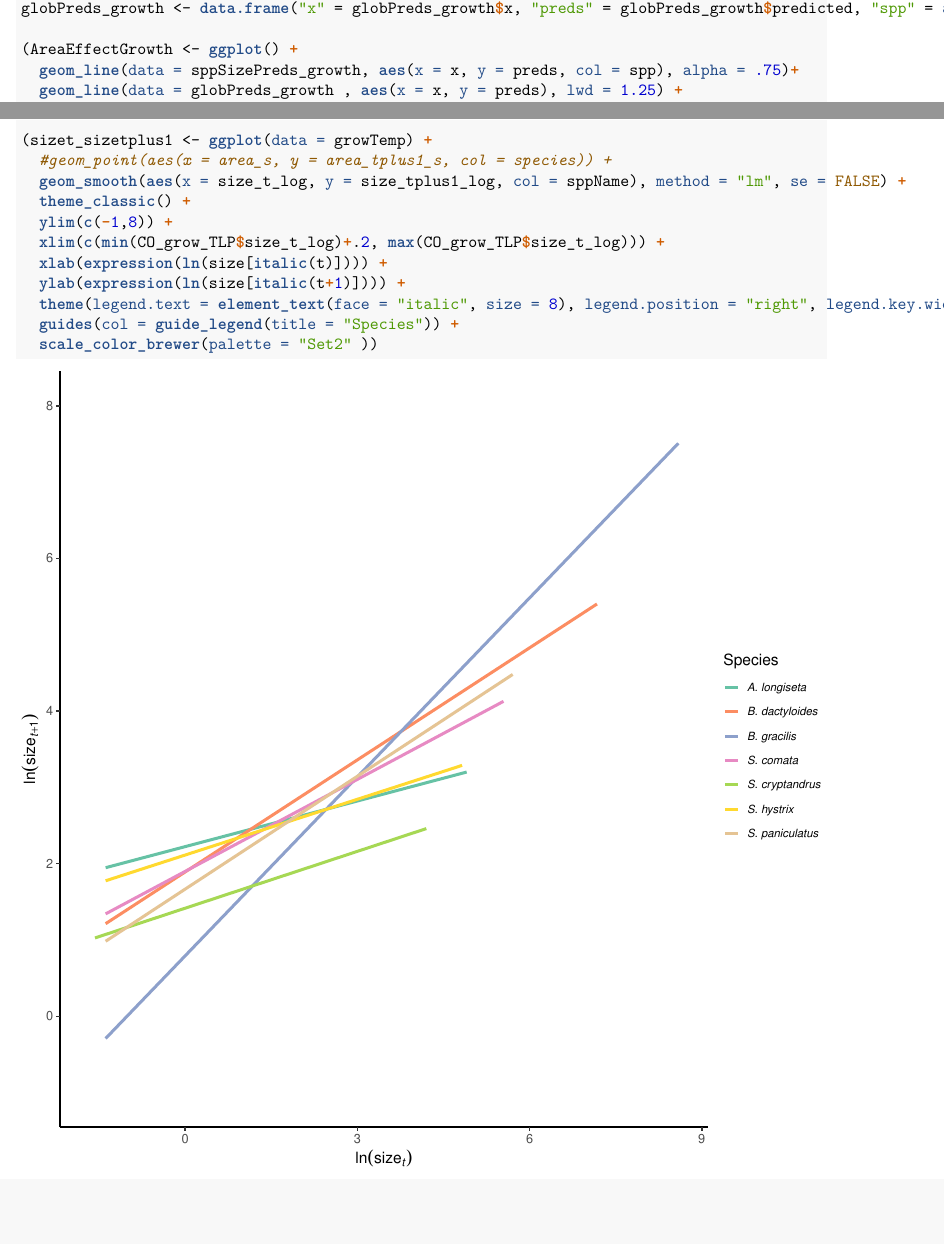
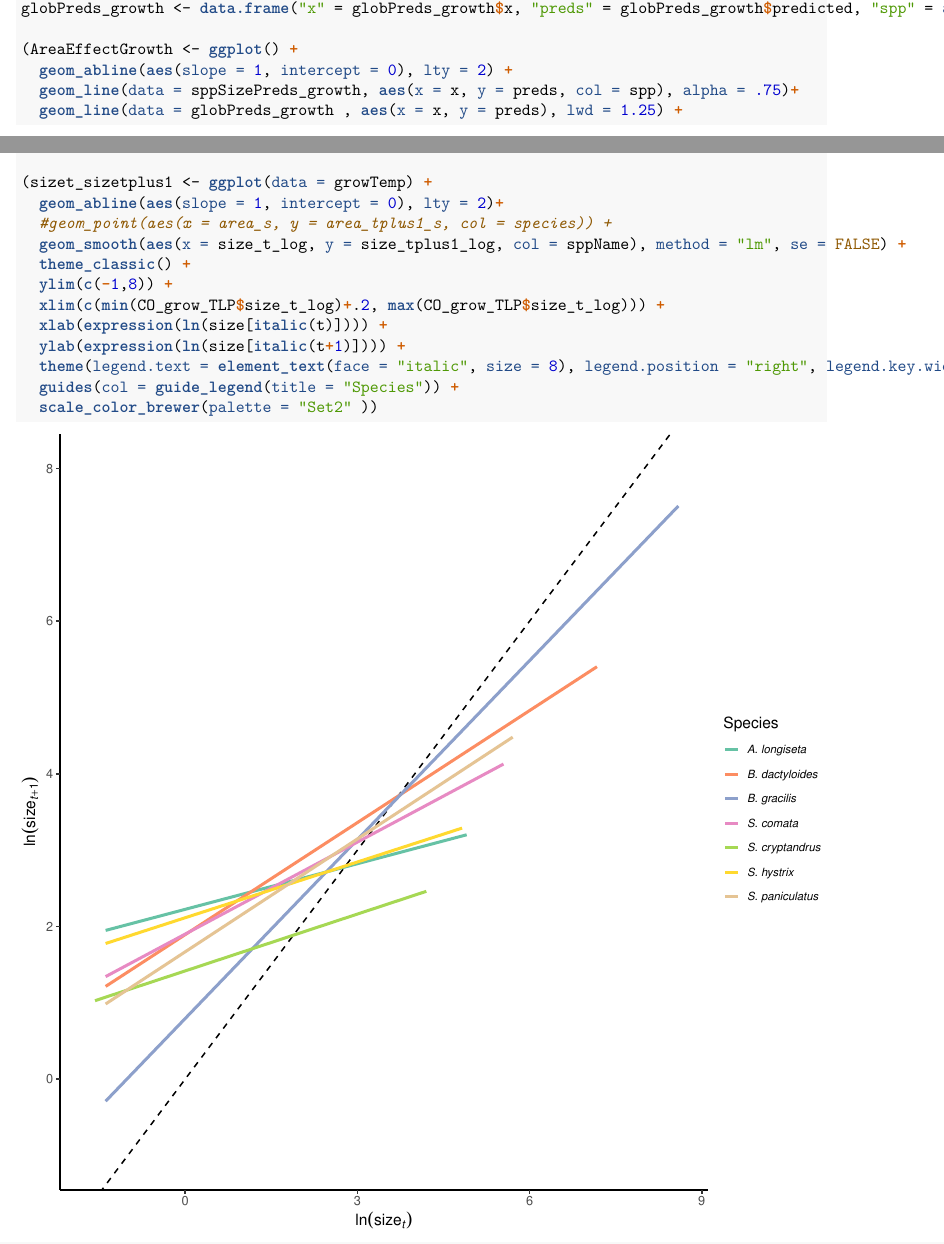
Before and after one commit to aestears/CO-Sgs-paper, an R Markdown document (figure_code.Rmd): two parts of pages 11 and 13 of 18, joined at a grey line, cut so that both start at the same text, the shorter picture padded with empty space. The pictures show the output file figure_code.pdf that the author committed with the source.

Commit message:
adding 1:1 line to size plots

```diff
--- a/figure_code.Rmd
+++ b/figure_code.Rmd
@@ -398,6 +398,7 @@ globPreds_growth <- ggpredict(mGrowTLP_fac, terms = c("size_t_log[all]"), type =
 globPreds_growth <- data.frame("x" = globPreds_growth$x, "preds" = globPreds_growth$predicted, "spp" = as.factor("Global"), "CI_low" = globPreds_growth$conf.low, "CI_high" = globPreds_growth$conf.high)
 
 (AreaEffectGrowth <- ggplot() +
+  geom_abline(aes(slope = 1, intercept = 0), lty = 2) +
   geom_line(data = sppSizePreds_growth, aes(x = x, y = preds, col = spp), alpha = .75)+
   geom_line(data = globPreds_growth , aes(x = x, y = preds), lwd = 1.25) +
   geom_polygon(aes(x = c(globPreds_growth$x,rev(globPreds_growth$x)), y = c( globPreds_growth$CI_low, rev(globPreds_growth$CI_high))), col = NA, fill = "grey", alpha = .2) +
@@ -419,6 +420,7 @@ growTemp$sppName <-
   paste0(str_sub(str_split_fixed(CO_grow_TLP$species, " ", n = 2)[,1], start = 1L, end = 1L),". ",str_split_fixed(CO_grow_TLP$species, " ", n = 2)[,2])
 
 (sizet_sizetplus1 <- ggplot(data = growTemp) +
+  geom_abline(aes(slope = 1, intercept = 0), lty = 2)+
   #geom_point(aes(x = area_s, y = area_tplus1_s, col = species)) +
   geom_smooth(aes(x = size_t_log, y = size_tplus1_log, col = sppName), method = "lm", se = FALSE) +
   theme_classic() +
```
Also changed, not shown: figure_code.pdf, figure_code.tex, figures/growthEffectPlots-1.pdf, figures/mainObservationsFig-1.pdf, figures/suppObservationsFig-1.pdf, figures/survEffectPlots-1.pdf, figures/unnamed-chunk-10-1.pdf, figures/unnamed-chunk-11-1.pdf, figures/unnamed-chunk-7-1.pdf, figures/unnamed-chunk-8-1.pdf, figures/unnamed-chunk-9-1.pdf.
